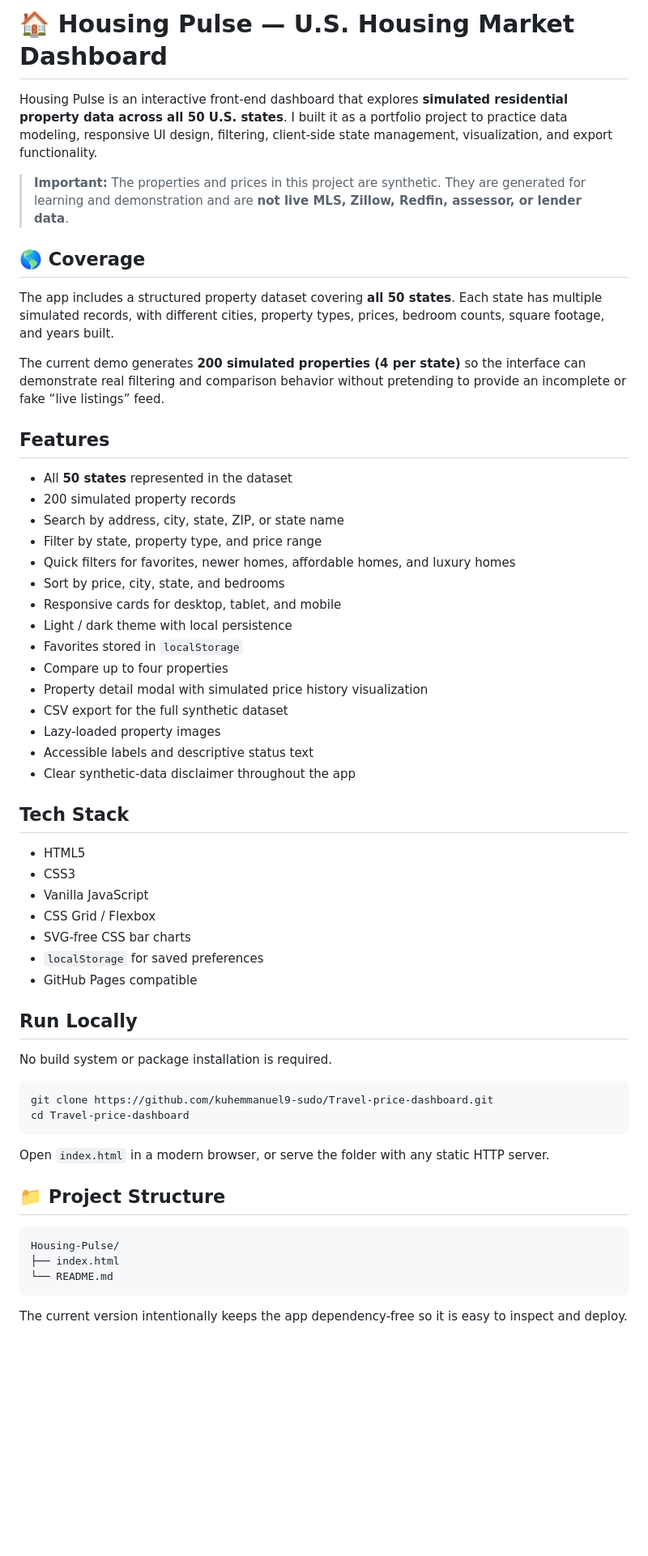
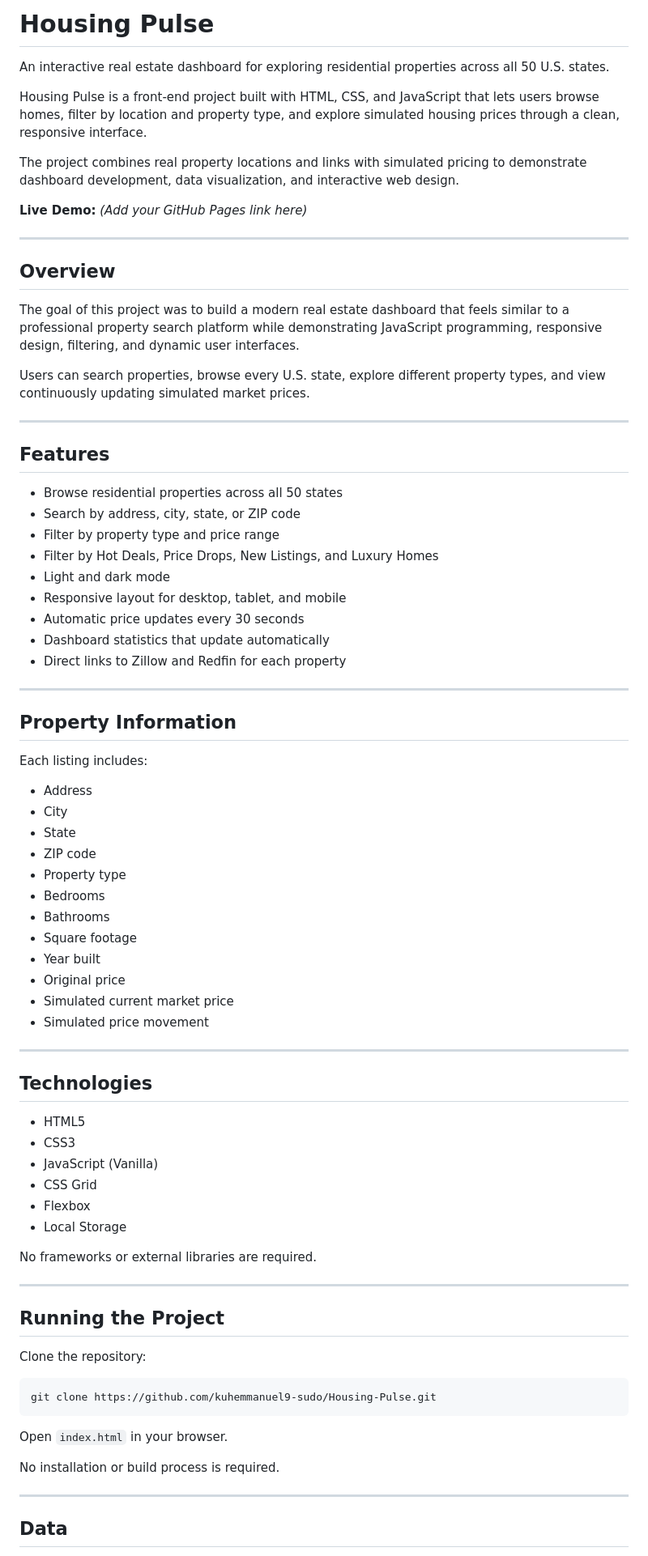
Before and after one commit to kuhemmanuel9-sudo/Housing-Pulse, a Markdown page: README.md, the part around one of its changes. Shown at 81% size. Drawn GitHub-style; blank space fills up the shorter version.

Commit message:
Revise README.md for improved project overview
Updated project description and features in README.md for clarity and conciseness.

````diff
--- a/README.md
+++ b/README.md
@@ -1,61 +1,82 @@
-# 🏠 Housing Pulse — U.S. Housing Market Dashboard
+# Housing Pulse
 
-Housing Pulse is an interactive front-end dashboard that explores **simulated residential property data across all 50 U.S. states**. I built it as a portfolio project to practice data modeling, responsive UI design, filtering, client-side state management, visualization, and export functionality.
+An interactive real estate dashboard for exploring residential properties across all 50 U.S. states.
 
-> **Important:** The properties and prices in this project are synthetic. They are generated for learning and demonstration and are **not live MLS, Zillow, Redfin, assessor, or lender data**.
+Housing Pulse is a front-end project built with HTML, CSS, and JavaScript that lets users browse homes, filter by location and property type, and explore simulated housing prices through a clean, responsive interface.
 
-## 🌎 Coverage
+The project combines real property locations and links with simulated pricing to demonstrate dashboard development, data visualization, and interactive web design.
 
-The app includes a structured property dataset covering **all 50 states**. Each state has multiple simulated records, with different cities, property types, prices, bedroom counts, square footage, and years built.
+**Live Demo:** *(Add your GitHub Pages link here)*
 
-The current demo generates **200 simulated properties (4 per state)** so the interface can demonstrate real filtering and comparison behavior without pretending to provide an incomplete or fake “live listings” feed.
+---
+
+## Overview
+
+The goal of this project was to build a modern real estate dashboard that feels similar to a professional property search platform while demonstrating JavaScript programming, responsive design, filtering, and dynamic user interfaces.
+
+Users can search properties, browse every U.S. state, explore different property types, and view continuously updating simulated market prices.
+
+---
 
 ## Features
 
-- All **50 states** represented in the dataset
-- 200 simulated property records
-- Search by address, city, state, ZIP, or state name
-- Filter by state, property type, and price range
-- Quick filters for favorites, newer homes, affordable homes, and luxury homes
-- Sort by price, city, state, and bedrooms
-- Responsive cards for desktop, tablet, and mobile
-- Light / dark theme with local persistence
-- Favorites stored in `localStorage`
-- Compare up to four properties
-- Property detail modal with simulated price history visualization
-- CSV export for the full synthetic dataset
-- Lazy-loaded property images
-- Accessible labels and descriptive status text
-- Clear synthetic-data disclaimer throughout the app
+- Browse residential properties across all 50 states
+- Search by address, city, state, or ZIP code
+- Filter by property type and price range
+- Filter by Hot Deals, Price Drops, New Listings, and Luxury Homes
+- Light and dark mode
+- Responsive layout for desktop, tablet, and mobile
+- Automatic price updates every 30 seconds
+- Dashboard statistics that update automatically
+- Direct links to Zillow and Redfin for each property
 
-##  Tech Stack
+---
+
+## Property Information
+
+Each listing includes:
+
+- Address
+- City
+- State
+- ZIP code
+- Property type
+- Bedrooms
+- Bathrooms
+- Square footage
+- Year built
+- Original price
+- Simulated current market price
+- Simulated price movement
+
+---
+
+## Technologies
 
 - HTML5
 - CSS3
-- Vanilla JavaScript
-- CSS Grid / Flexbox
-- SVG-free CSS bar charts
-- `localStorage` for saved preferences
-- GitHub Pages compatible
+- JavaScript (Vanilla)
+- CSS Grid
+- Flexbox
+- Local Storage
 
-## Run Locally
+No frameworks or external libraries are required.
 
-No build system or package installation is required.
+---
+
+## Running the Project
+
+Clone the repository:
 
 ```bash
-git clone https://github.com/kuhemmanuel9-sudo/Travel-price-dashboard.git
-cd Travel-price-dashboard
+git clone https://github.com/kuhemmanuel9-sudo/Housing-Pulse.git
 ```
 
-Open `index.html` in a modern browser, or serve the folder with any static HTTP server.
+Open `index.html` in your browser.
 
-## 📁 Project Structure
+No installation or build process is required.
 
-```text
-Housing-Pulse/
-├── index.html
-└── README.md
-```
+---
 
-The current version intentionally keeps the app dependency-free so it is easy to inspect and deploy.
+## Data
 
````
Also changed, not shown: other parts of README.md (+45 -29 lines).
